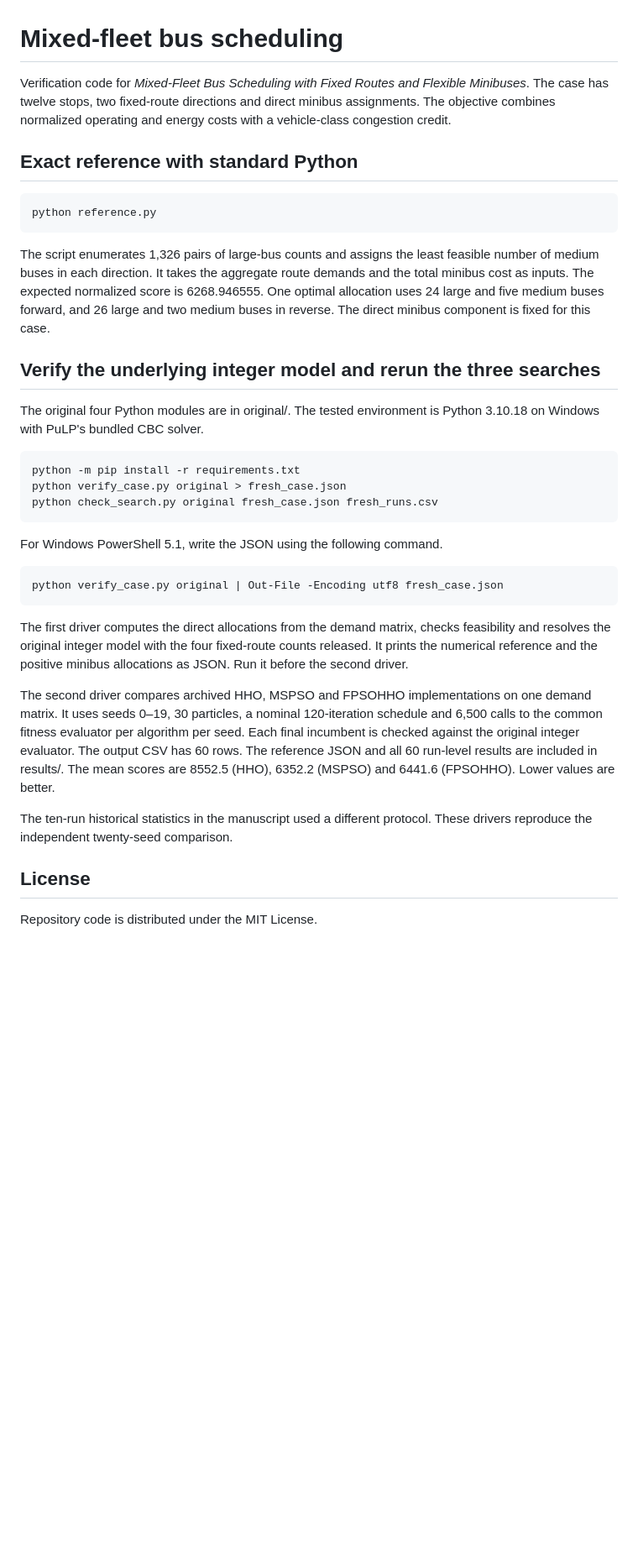
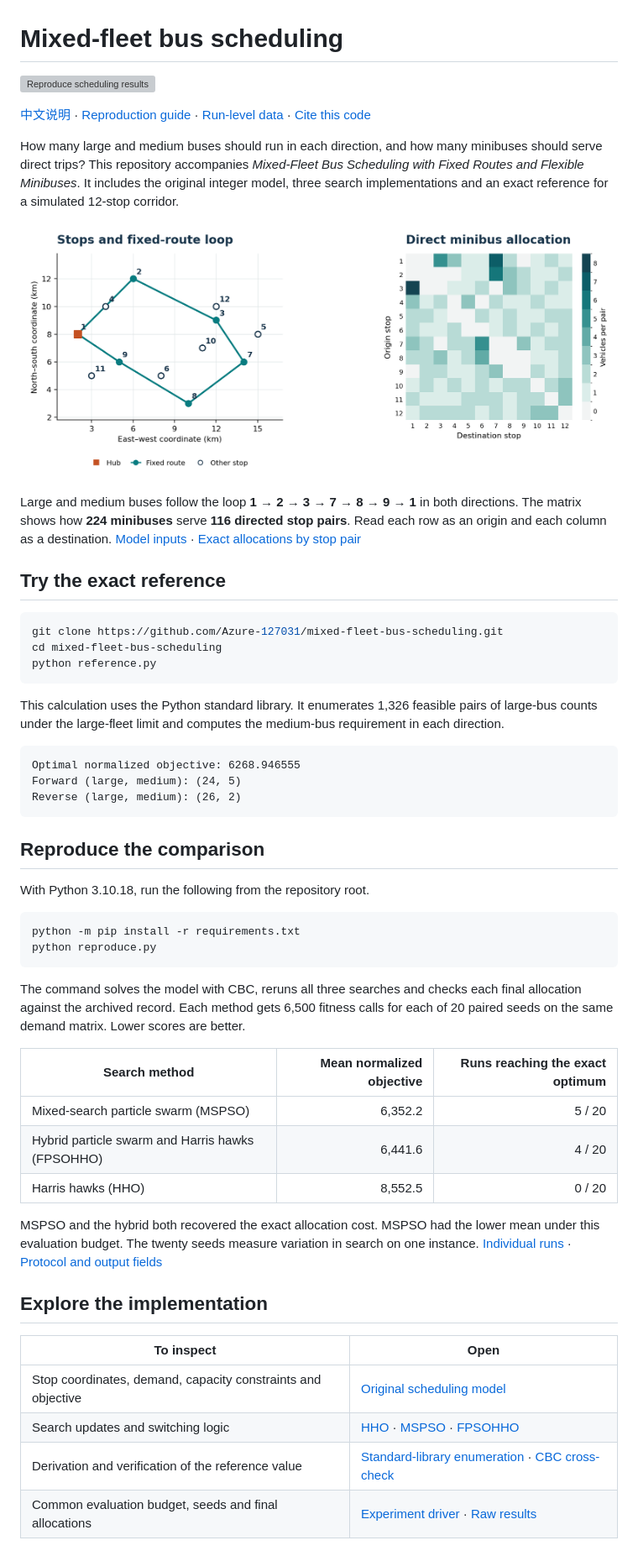
Before and after one commit to Azure-127031/mixed-fleet-bus-scheduling, a Markdown page: README.md, the part around one of its changes. Shown at 84% size. Rendered like a GitHub page; pictures changed too: docs/case-overview.png (added); blank space fills up the shorter version; grey boxes are pictures that could not be loaded.

Commit message:
Add bilingual case guide, spatial allocation figure and end-to-end reproduction check

````diff
--- a/README.md
+++ b/README.md
@@ -1,33 +1,56 @@
 # Mixed-fleet bus scheduling
 
-Verification code for *Mixed-Fleet Bus Scheduling with Fixed Routes and Flexible Minibuses*.
-The case has twelve stops, two fixed-route directions and direct minibus assignments.
-The objective combines normalized operating and energy costs with a vehicle-class congestion credit.
+[![Reproduce scheduling results](https://github.com/Azure-127031/mixed-fleet-bus-scheduling/actions/workflows/reproduce.yml/badge.svg?branch=main)](https://github.com/Azure-127031/mixed-fleet-bus-scheduling/actions/workflows/reproduce.yml)
 
-## Exact reference with standard Python
+[中文说明](README.zh-CN.md) · [Reproduction guide](docs/reproduction.md) · [Run-level data](results/runs.csv) · [Cite this code](CITATION.cff)
 
-    python reference.py
+How many large and medium buses should run in each direction, and how many minibuses should serve direct trips? This repository accompanies *Mixed-Fleet Bus Scheduling with Fixed Routes and Flexible Minibuses*. It includes the original integer model, three search implementations and an exact reference for a simulated 12-stop corridor.
 
-The script enumerates 1,326 pairs of large-bus counts and assigns the least feasible number of medium buses in each direction. It takes the aggregate route demands and the total minibus cost as inputs. The expected normalized score is 6268.946555. One optimal allocation uses 24 large and five medium buses forward, and 26 large and two medium buses in reverse. The direct minibus component is fixed for this case.
+![Six stops on a bidirectional loop and six other stops, beside a 12-by-12 matrix of direct minibus counts.](docs/case-overview.png)
 
-## Verify the underlying integer model and rerun the three searches
+Large and medium buses follow the loop **1 → 2 → 3 → 7 → 8 → 9 → 1** in both directions. The matrix shows how **224 minibuses** serve **116 directed stop pairs**. Read each row as an origin and each column as a destination. [Model inputs](original/goal.py) · [Exact allocations by stop pair](results/case.json)
 
-The original four Python modules are in original/. The tested environment is Python 3.10.18 on Windows with PuLP's bundled CBC solver.
+## Try the exact reference
 
-    python -m pip install -r requirements.txt
-    python verify_case.py original > fresh_case.json
-    python check_search.py original fresh_case.json fresh_runs.csv
+```sh
+git clone https://github.com/Azure-127031/mixed-fleet-bus-scheduling.git
+cd mixed-fleet-bus-scheduling
+python reference.py
+```
 
-For Windows PowerShell 5.1, write the JSON using the following command.
+This calculation uses the Python standard library. It enumerates 1,326 feasible pairs of large-bus counts under the large-fleet limit and computes the medium-bus requirement in each direction.
 
-    python verify_case.py original | Out-File -Encoding utf8 fresh_case.json
+```text
+Optimal normalized objective: 6268.946555
+Forward (large, medium): (24, 5)
+Reverse (large, medium): (26, 2)
+```
 
-The first driver computes the direct allocations from the demand matrix, checks feasibility and resolves the original integer model with the four fixed-route counts released. It prints the numerical reference and the positive minibus allocations as JSON. Run it before the second driver.
+## Reproduce the comparison
 
-The second driver compares archived HHO, MSPSO and FPSOHHO implementations on one demand matrix. It uses seeds 0–19, 30 particles, a nominal 120-iteration schedule and 6,500 calls to the common fitness evaluator per algorithm per seed. Each final incumbent is checked against the original integer evaluator. The output CSV has 60 rows. The reference JSON and all 60 run-level results are included in results/. The mean scores are 8552.5 (HHO), 6352.2 (MSPSO) and 6441.6 (FPSOHHO). Lower values are better.
+With Python 3.10.18, run the following from the repository root.
 
-The ten-run historical statistics in the manuscript used a different protocol. These drivers reproduce the independent twenty-seed comparison.
+```sh
+python -m pip install -r requirements.txt
+python reproduce.py
+```
 
-## License
+The command solves the model with CBC, reruns all three searches and checks each final allocation against the archived record. Each method gets 6,500 fitness calls for each of 20 paired seeds on the same demand matrix. Lower scores are better.
 
-Repository code is distributed under the MIT License.
+| Search method | Mean normalized objective | Runs reaching the exact optimum |
+| --- | ---: | ---: |
+| Mixed-search particle swarm (MSPSO) | 6,352.2 | 5 / 20 |
+| Hybrid particle swarm and Harris hawks (FPSOHHO) | 6,441.6 | 4 / 20 |
+| Harris hawks (HHO) | 8,552.5 | 0 / 20 |
+
+MSPSO and the hybrid both recovered the exact allocation cost. MSPSO had the lower mean under this evaluation budget. The twenty seeds measure variation in search on one instance. [Individual runs](results/runs.csv) · [Protocol and output fields](docs/reproduction.md)
+
+## Explore the implementation
+
+| To inspect | Open |
+| --- | --- |
+| Stop coordinates, demand, capacity constraints and objective | [Original scheduling model](original/goal.py) |
+| Search updates and switching logic | [HHO](original/HHO.py) · [MSPSO](original/MSPSO.py) · [FPSOHHO](original/FPSOHHO.py) |
+| Derivation and verification of the reference value | [Standard-library enumeration](reference.py) · [CBC cross-check](verify_case.py) |
+| Common evaluation budget, seeds and final allocations | [Experiment driver](check_search.py) · [Raw results](results/) |
+
````
Also changed, not shown: other parts of README.md (+3 -0 lines), README.zh-CN.md (added, +38 -0 lines), docs/reproduction.md (added, +38 -0 lines), 4 other files.
